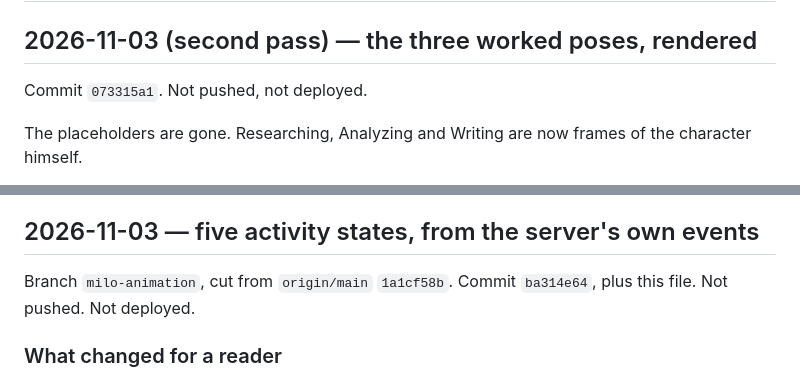
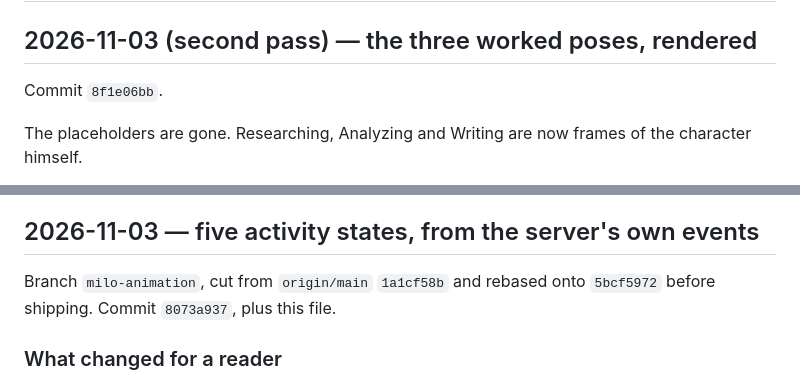
Before and after one commit to alexyazji2-boop/optic, a Markdown page: docs/milo/MILO_ANIMATION_CHANGELOG.md, 2 parts joined by grey strips. Drawn GitHub-style.

```diff
--- a/docs/milo/MILO_ANIMATION_CHANGELOG.md
+++ b/docs/milo/MILO_ANIMATION_CHANGELOG.md
@@ -2,7 +2,7 @@
 
 ## 2026-11-03 (second pass) — the three worked poses, rendered
 
-Commit `073315a1`. Not pushed, not deployed.
+Commit `8f1e06bb`.
 
 The placeholders are gone. Researching, Analyzing and Writing are now frames of the character himself.
 
@@ -44,8 +44,8 @@ CSS. A tab holding the old stylesheet against the new sheet draws him clipped un
 
 ## 2026-11-03 — five activity states, from the server's own events
 
-Branch `milo-animation`, cut from `origin/main` `1a1cf58b`. Commit `ba314e64`, plus this file.
-Not pushed. Not deployed.
+Branch `milo-animation`, cut from `origin/main` `1a1cf58b` and rebased onto `5bcf5972` before shipping.
+Commit `8073a937`, plus this file.
 
 ### What changed for a reader
 
```
Also changed, not shown: docs/milo/MILO_VISUAL_QA.md (+1 -0 lines).
